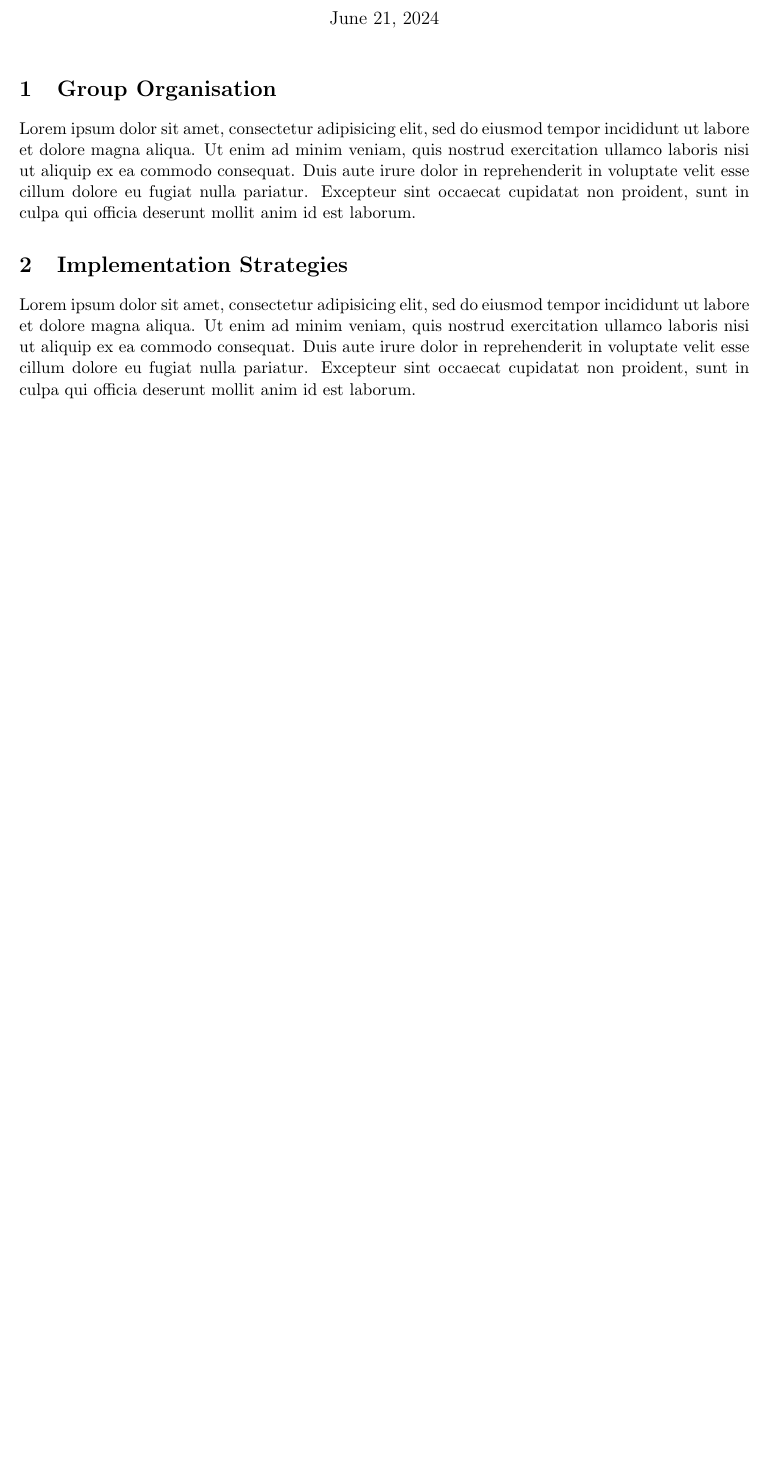
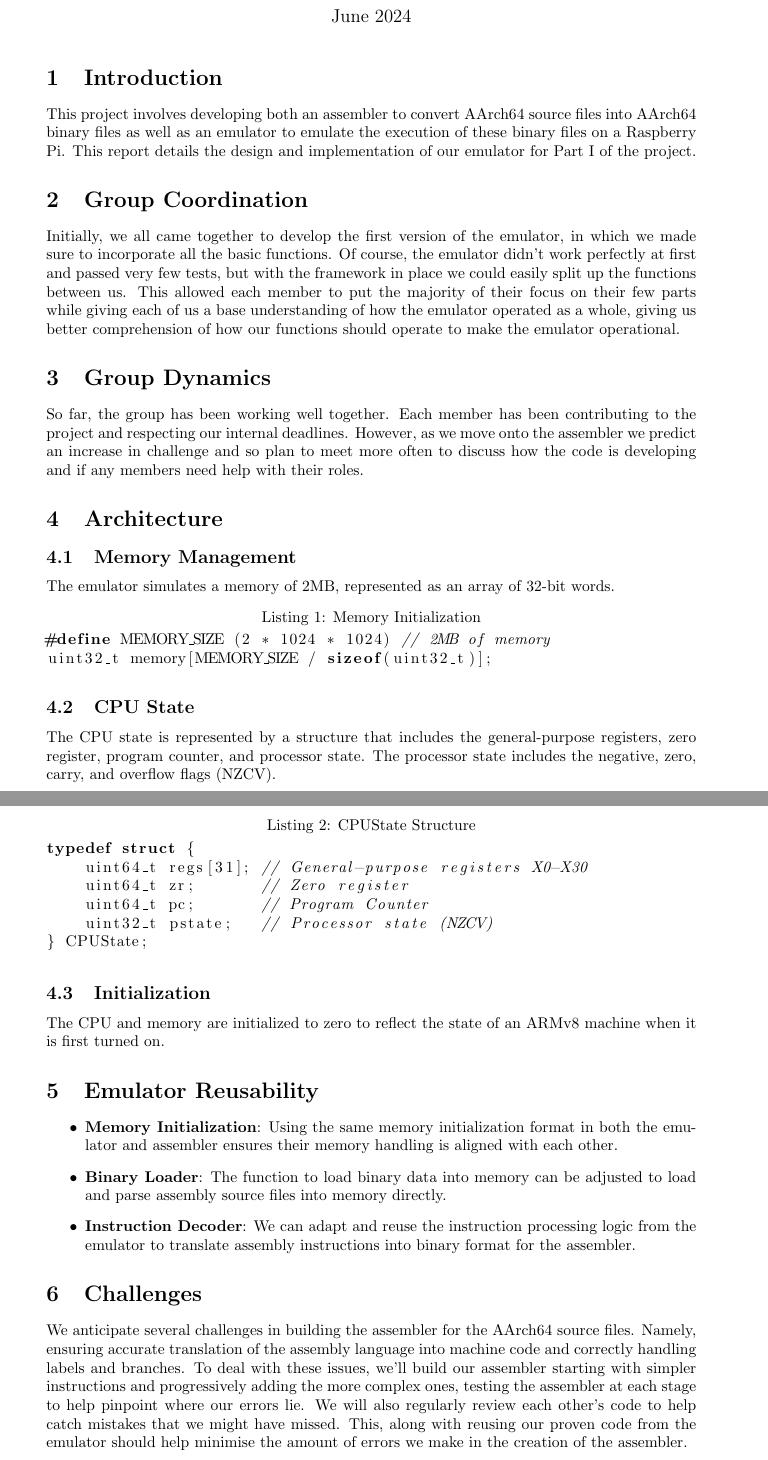
Before and after one commit to Sawalha64/armv8_C, a LaTeX document (doc/Checkpoint.tex): part of the page before the commit and two parts of pages 1 and 2 of 2 after it, the two joined at a grey line, cut so that both start at the same text, the shorter picture padded with empty space. Compiled offline with pdfLaTeX.

Commit message:
Interim Checkpoint LATEX Report

```diff
--- a/doc/Checkpoint.tex
+++ b/doc/Checkpoint.tex
@@ -7,24 +14,55 @@
-\title{ARM Checkpoint... }
-\author{TODO}
-
 \maketitle
 
-\section{Group Organisation}
+\section{Introduction}
+This project involves developing both an assembler to convert AArch64 source files into AArch64 binary files as well as an emulator to emulate the execution of these binary files on a Raspberry Pi. This report details the design and implementation of our emulator for Part I of the project.
 
-Lorem ipsum dolor sit amet, consectetur adipisicing elit, sed do eiusmod tempor
-incididunt ut labore et dolore magna aliqua. Ut enim ad minim veniam, quis
-nostrud exercitation ullamco laboris nisi ut aliquip ex ea commodo consequat.
-Duis aute irure dolor in reprehenderit in voluptate velit esse cillum dolore eu
-fugiat nulla pariatur. Excepteur sint occaecat cupidatat non proident, sunt in
-culpa qui officia deserunt mollit anim id est laborum.
 
-\section{Implementation Strategies}
+\section{Group Coordination}
+% Bullet Point 1
+Initially, we all came together to develop the first version of the emulator, in which we made sure to incorporate all the basic functions. Of course, the emulator didn't work perfectly at first and passed very few tests, but with the framework in place we could easily split up the functions between us. This allowed each member to put the majority of their focus on their few parts while giving each of us a base understanding of how the emulator operated as a whole, giving us better comprehension of how our functions should operate to make the emulator operational.
 
-Lorem ipsum dolor sit amet, consectetur adipisicing elit, sed do eiusmod tempor
-incididunt ut labore et dolore magna aliqua. Ut enim ad minim veniam, quis
-nostrud exercitation ullamco laboris nisi ut aliquip ex ea commodo consequat.
-Duis aute irure dolor in reprehenderit in voluptate velit esse cillum dolore eu
-fugiat nulla pariatur. Excepteur sint occaecat cupidatat non proident, sunt in
-culpa qui officia deserunt mollit anim id est laborum.
+
+\section{Group Dynamics}
+% Bullet Point 2
+So far, the group has been working well together. Each member has been contributing to the project and respecting our internal deadlines. However, as we move onto the assembler we predict an increase in challenge and so plan to meet more often to discuss how the code is developing and if any members need help with their roles.
+
+\section{Architecture}
+
+\subsection{Memory Management}
+The emulator simulates a memory of 2MB, represented as an array of 32-bit words.
+
+\begin{lstlisting}[language=C, caption=Memory Initialization]
+#define MEMORY_SIZE (2 * 1024 * 1024) // 2MB of memory
+uint32_t memory[MEMORY_SIZE / sizeof(uint32_t)];
+\end{lstlisting}
+
+\subsection{CPU State}
+The CPU state is represented by a structure that includes the general-purpose registers, zero register, program counter, and processor state. The processor state includes the negative, zero, carry, and overflow flags (NZCV).
+
+\begin{lstlisting}[language=C, caption=CPUState Structure]
+typedef struct {
+    uint64_t regs[31]; // General-purpose registers X0-X30
+    uint64_t zr;       // Zero register
+    uint64_t pc;       // Program Counter
+    uint32_t pstate;   // Processor state (NZCV)
+} CPUState;
+\end{lstlisting}
+
+\subsection{Initialization}
+The CPU and memory are initialized to zero to reflect the state of an ARMv8 machine when it is first turned on.
+
+\section{Emulator Reusability}
+\begin{itemize}
+    \item \textbf{Memory Initialization}: Using the same memory initialization format in both the emulator and assembler ensures their memory handling is aligned with each other.
+    \item \textbf{Binary Loader}: The function to load binary data into memory can be adjusted to load and parse assembly source files into memory directly.
+    \item \textbf{Instruction Decoder}: We can adapt and reuse the instruction processing logic from the emulator to translate assembly instructions into binary format for the assembler.
+\end{itemize}
+
+
+\section{Challenges}
+We anticipate several challenges in building the assembler for the AArch64 source files. Namely, ensuring accurate translation of the assembly language into machine code and correctly handling labels and branches. To deal with these issues, we'll build our assembler starting with simpler instructions and progressively adding the more complex ones, testing the assembler at each stage to help pinpoint where our errors lie. We will also regularly review each other's code to help catch mistakes that we might have missed. This, along with reusing our proven code from the emulator should help minimise the amount of errors we make in the creation of the assembler.
+
+
+
 
 \end{document}
```
Also changed, not shown: doc/Checkpoint.tex (15 more changed lines).
